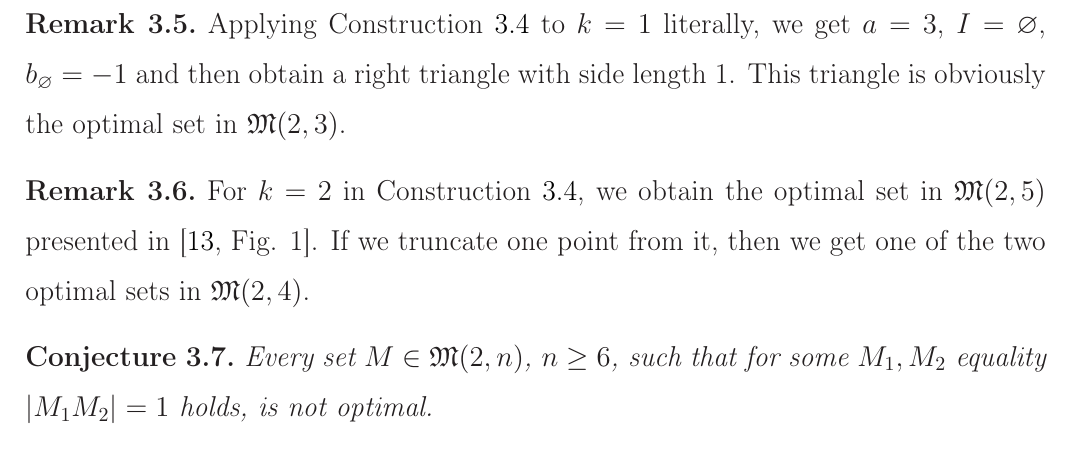
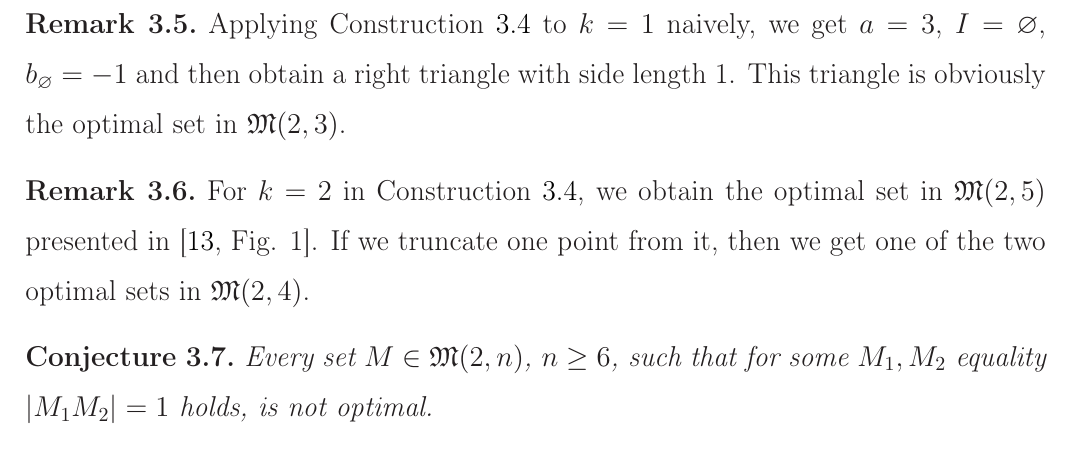
Before and after one commit to nickkolok/sct-statya, a LaTeX document (pps-linear-bound/pps-linear-lower-bound.tex): part of page 9 of 11, cut so that both start at the same text. Compiled offline with LaTeX, dvips and Ghostscript.

Commit message:
literally -> naively

```diff
--- a/pps-linear-bound/pps-linear-lower-bound.tex
+++ b/pps-linear-bound/pps-linear-lower-bound.tex
@@ -539,7 +539,7 @@ Now we will improve the Solymosi's result.
 \end{construction}
 
 \begin{remark}
-	Applying Construction~\ref{con:planar_set_with_minimeter_1} to $k=1$ literally,
+	Applying Construction~\ref{con:planar_set_with_minimeter_1} to $k=1$ naively,
 	we get $a = 3$, $I=\varnothing$, $b_\varnothing = -1$ and then
 	obtain a right triangle with side length 1.
 	This triangle is obviously the optimal set in $\mathfrak{M}(2,3)$.
```
